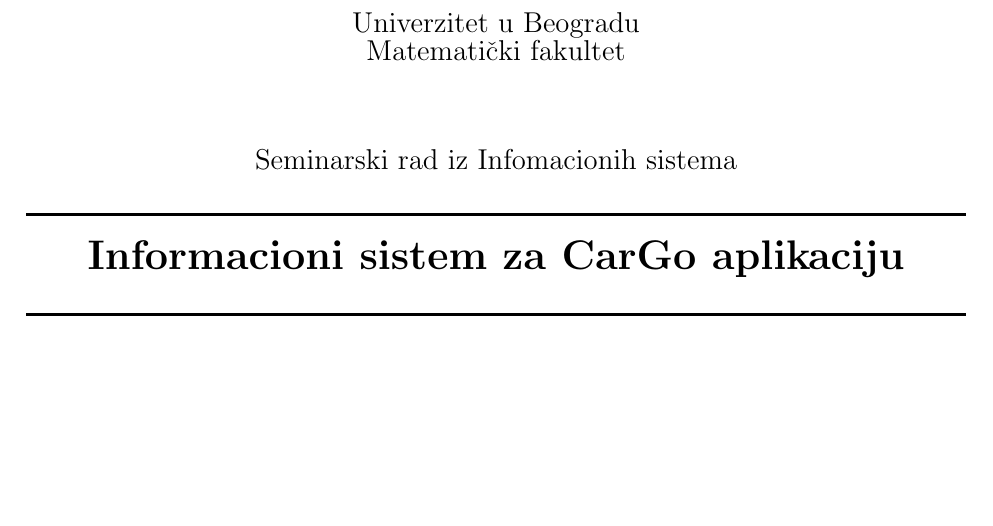
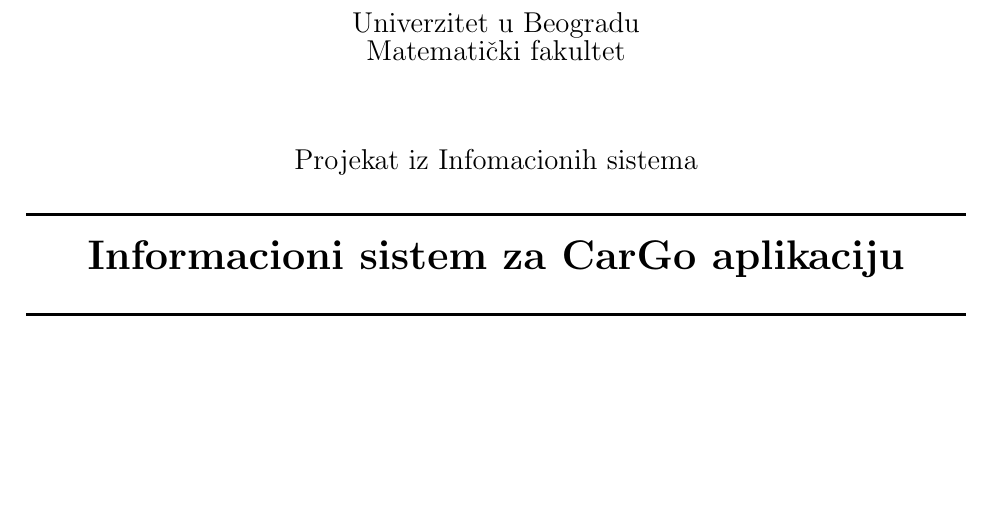
Before and after one commit to stefanel96/ISzaCarGo, a LaTeX document (latex_dokument/ISzaCarGo.tex): part of page 1 of 3, cut so that both start at the same text. Compiled offline with pdfLaTeX.

Commit message:
Added context diagram and changed latex file

```diff
--- a/latex_dokument/ISzaCarGo.tex
+++ b/latex_dokument/ISzaCarGo.tex
@@ -20,7 +20,7 @@
 \newcommand{\HRule}{\rule{\linewidth}{0.5mm}}
 \center
 \textup{\Large Univerzitet u Beogradu\\Matemati\v cki fakultet}\\[1.5cm]
-\textup{\Large Seminarski rad iz Infomacionih sistema}\\[0.4cm]
+\textup{\Large Projekat iz Infomacionih sistema}\\[0.4cm]
 
 \HRule \\[0.4cm]
 { \huge \bfseries Informacioni sistem za CarGo aplikaciju}\\[0.4cm]
```
Also changed, not shown: latex_dokument/ISzaCarGo.pdf, 2 other files.
